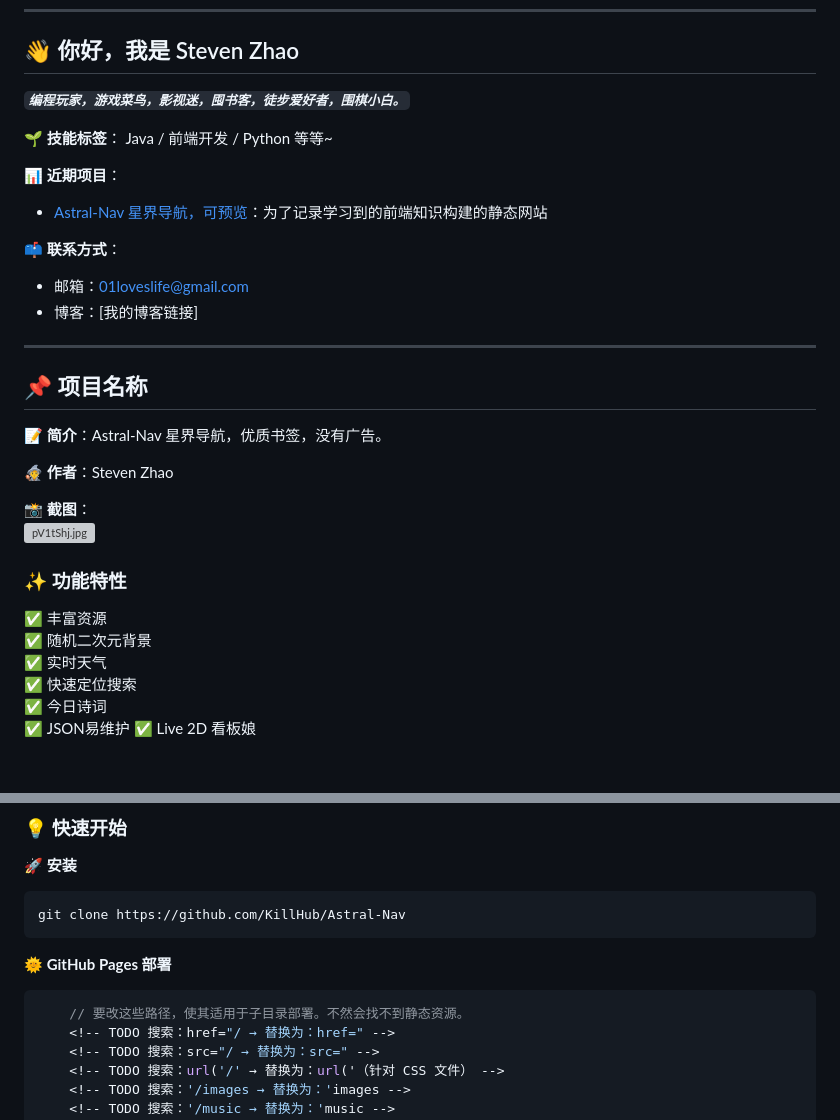
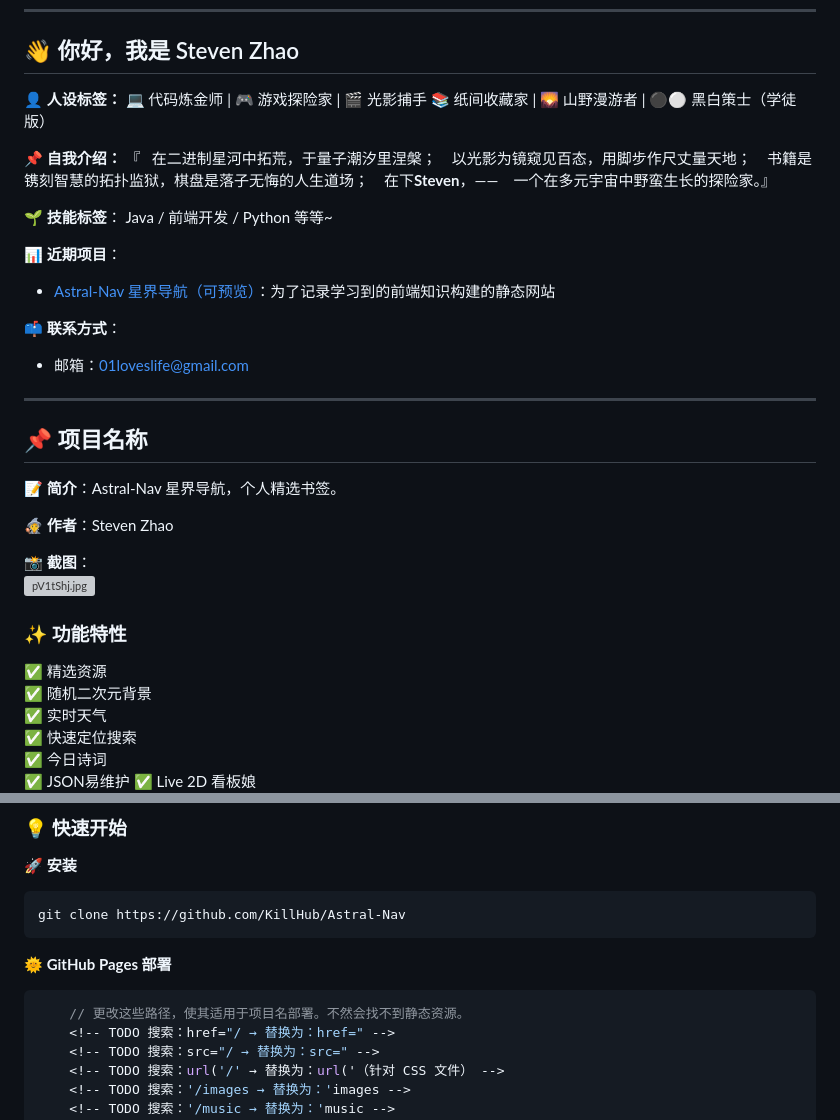
Before and after one commit to KillHub/Astral-Nav, a Markdown page: README.md, 2 parts joined by grey strips. Rendered like a GitHub page; blank space fills up the shorter version; grey boxes are pictures that could not be loaded.

Commit message:
优化README.md

````diff
--- a/README.md
+++ b/README.md
@@ -41,21 +41,30 @@
 ---
 
 ## 👋 你好，我是 Steven Zhao
-**_`编程玩家，游戏菜鸟，影视迷，囤书客，徒步爱好者，围棋小白。`_**
+
+**👤 人设标签：**
+💻 代码炼金师 | 🎮 游戏探险家 | 🎬 光影捕手
+📚 纸间收藏家 | 🌄 山野漫游者 | ⚫⚪ 黑白策士（学徒版）
+
+**📌 自我介绍：**
+『&emsp;在二进制星河中拓荒，于量子潮汐里涅槃；
+&emsp;以光影为镜窥见百态，用脚步作尺丈量天地；
+&emsp;书籍是镌刻智慧的拓扑监狱，棋盘是落子无悔的人生道场；
+&emsp;在下**Steven**，——
+&emsp;一个在多元宇宙中野蛮生长的探险家。』
 
 **🌱 技能标签**： Java / 前端开发 / Python 等等~
 
 **📊 近期项目**：
-- [Astral-Nav 星界导航，可预览](https://github.com/KillHub/Astral-Nav)：为了记录学习到的前端知识构建的静态网站
+- [Astral-Nav 星界导航（可预览）](https://github.com/KillHub/Astral-Nav)：为了记录学习到的前端知识构建的静态网站
 
 **📫 联系方式**：
 - 邮箱：01loveslife@gmail.com
-- 博客：[我的博客链接]
 
 ---
 
 ## 📌 项目名称
-**📝 简介**：Astral-Nav 星界导航，优质书签，没有广告。
+**📝 简介**：Astral-Nav 星界导航，个人精选书签。
 
 **🧙 作者**：Steven Zhao
 
@@ -64,7 +73,7 @@
 
 
 ### ✨ 功能特性
-✅ 丰富资源
+✅ 精选资源
 ✅ 随机二次元背景
 ✅ 实时天气
 ✅ 快速定位搜索
@@ -86,7 +95,7 @@ git clone https://github.com/KillHub/Astral-Nav
 **🌞 GitHub Pages 部署**
 
 ```javascript
-    // 要改这些路径，使其适用于子目录部署。不然会找不到静态资源。
+    // 更改这些路径，使其适用于项目名部署。不然会找不到静态资源。
     <!-- TODO 搜索：href="/ → 替换为：href=" -->
     <!-- TODO 搜索：src="/ → 替换为：src=" -->
     <!-- TODO 搜索：url('/' → 替换为：url('（针对 CSS 文件） -->
````
